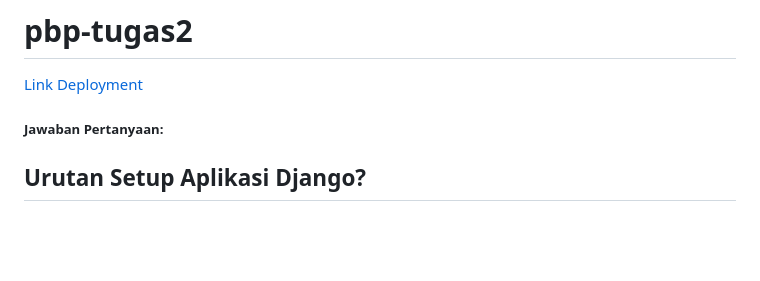
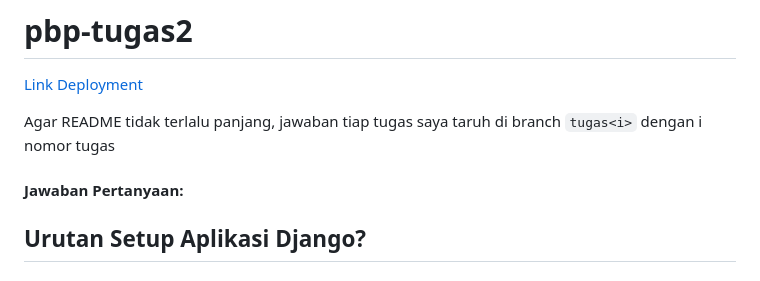
Before and after one commit to m-azzam-azis/pbp-store, a Markdown page: README.md, the part around the change. Rendered like a GitHub page; blank space fills up the shorter version.

```diff
--- a/README.md
+++ b/README.md
@@ -2,7 +2,9 @@
 
 [Link Deployment](http://muhammad-azzam31-tugas2.pbp.cs.ui.ac.id)
 
-##### Jawaban Pertanyaan:
+ Agar README tidak terlalu panjang, jawaban tiap tugas saya taruh di branch `tugas<i>` dengan i nomor tugas
+
+#### Jawaban Pertanyaan:
 
 ## Urutan Setup Aplikasi Django?
 
```
